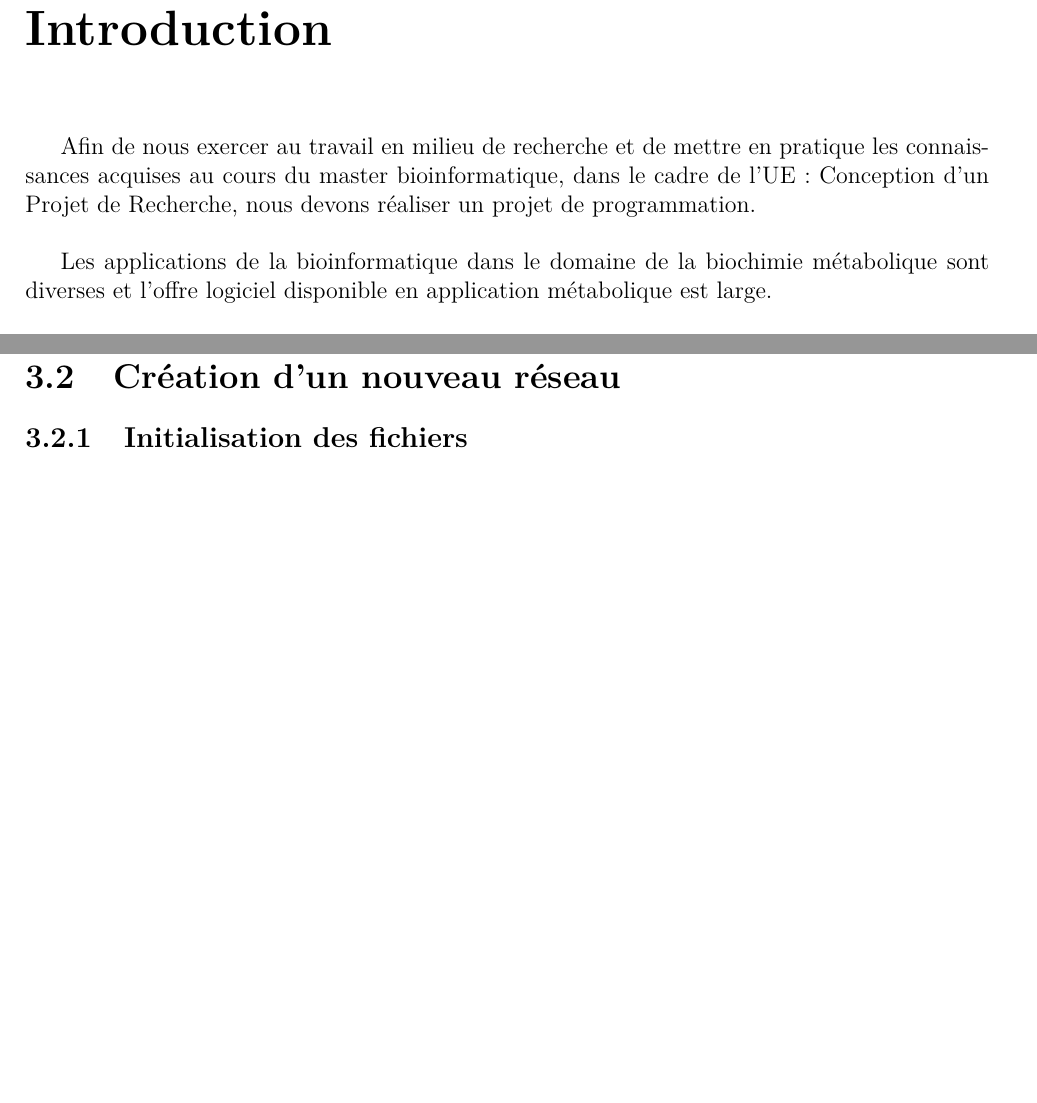
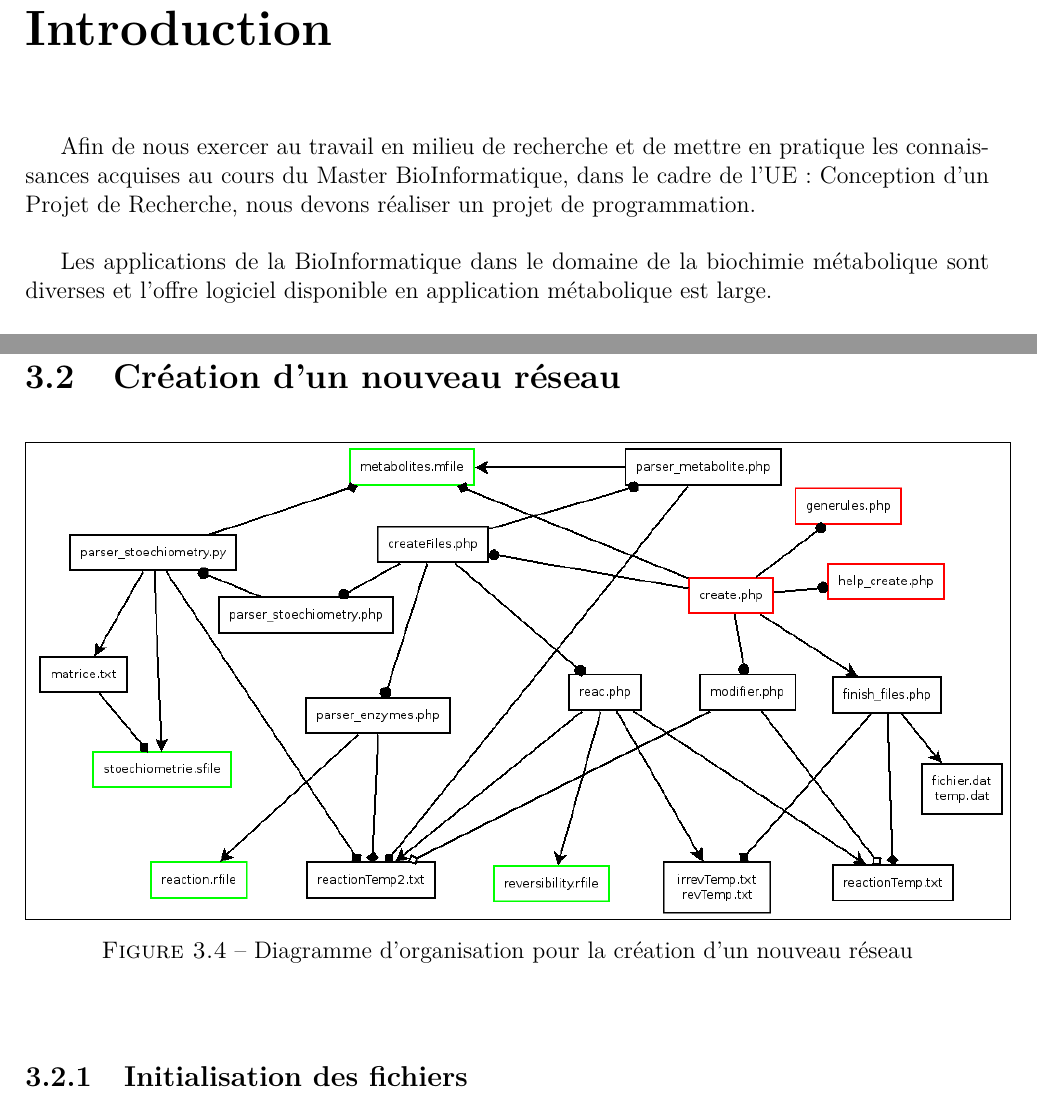
Before and after one commit to bioinfocttj/CPR, a LaTeX document (Rapport/rapport.tex, which reads Rapport/realisation.tex): two parts of pages 5 and 22 of 36 before the commit and two parts of pages 5 and 22 of 37 after it, joined at a grey line, cut so that both start at the same text, the shorter picture padded with empty space. Compiled offline with pdfLaTeX.

Commit message:
intro ok

```diff
--- a/Rapport/rapport.tex
+++ b/Rapport/rapport.tex
@@ -131,16 +131,18 @@ Cette interface nommée \emph{WRET : WebRegEfmTool} permet de générer les fich
 \chapter*{Introduction}
 \addcontentsline{toc}{chapter}{Introduction}
 
-Afin de nous exercer au travail en milieu de recherche et de mettre en pratique les connaissances acquises au cours du master bioinformatique,
+Afin de nous exercer au travail en milieu de recherche et de mettre en pratique les connaissances acquises au cours du Master BioInformatique,
 dans le cadre de l'UE : Conception d'un Projet de Recherche, nous devons réaliser un projet de programmation.\\
 
-Les applications de la bioinformatique dans le domaine de la biochimie métabolique sont diverses et l'offre logiciel disponible en application métabolique est large.\\
+Les applications de la BioInformatique dans le domaine de la biochimie métabolique sont diverses et l'offre logiciel disponible en application métabolique est large.\\
 
 \emph{RegEfmtool} (Regulatory elementary flux mode tool) est un outil de calcul qui combine le calcul des modes élémentaires de flux dans les réseaux métaboliques avec des régulations transcriptionnelles. Plus précisément, \emph{regEfmtool} ne calcule que les modes de flux élémentaires qui sont conformes à la réglementation transcriptionnelle. Comme celle-ci exclut la plupart des modes mathématiquement possibles de flux élémentaires pour des raisons biologiques, \emph{regEfmtool} permet de réduire considérablement le coût de calcul de modes de flux élémentaires. Il s'agit donc là d'un outil performant et utile pour des biologistes. Cependant, il n'est pas très convivial pour un utilisateur n'ayant pas de notions en informatique. En effet, l'environnement \emph{UNIX} et le fait de devoir utiliser ce logiciel en ligne de commandes pourrait être rédhibitoire pour certains, ce qui serait dommage. \\
 
 Pour pallier à ce problème, nous nous proposons de créer un interface graphique la plus ergonomique possible. Nous avons choisi de l'implémenter en utilisant les langages Web (au détriment des langages orientés objet). \\
 
 Nous allons détailler notre approche dans la construction de cette interface. Nous verrons tout d'abord le contexte de ce projet, puis comment nous concevons cette interface et enfin comment nous l'avons réalisée.
+
+
 
 \chapter{Analyse}
 
--- a/Rapport/realisation.tex
+++ b/Rapport/realisation.tex
@@ -121,3 +121,11 @@ Pour ce faire, nous n'avons pas mis de texte dans le code des pages affichant à
 %~~~~~~~~~~~~~~~~~~~~~~~~~~~~~
 \section{Création d'un nouveau réseau}
 %~~~~~~~~~~~~~~~~~~~~~~~~~~~~~
+
+\begin{figure}[!ht]
+    \begin{center}
+        \fbox{
+            \begin{minipage}[c]{1\textwidth}
+              \includegraphics[width=1\textwidth]{../WRET/Diagramme/create.png}
+         \end{minipage}}
+        \caption{Diagramme d'organisation pour la création d'un nouveau réseau}
```
Also changed, not shown: Rapport/realisation.tex (3 more changed lines).
